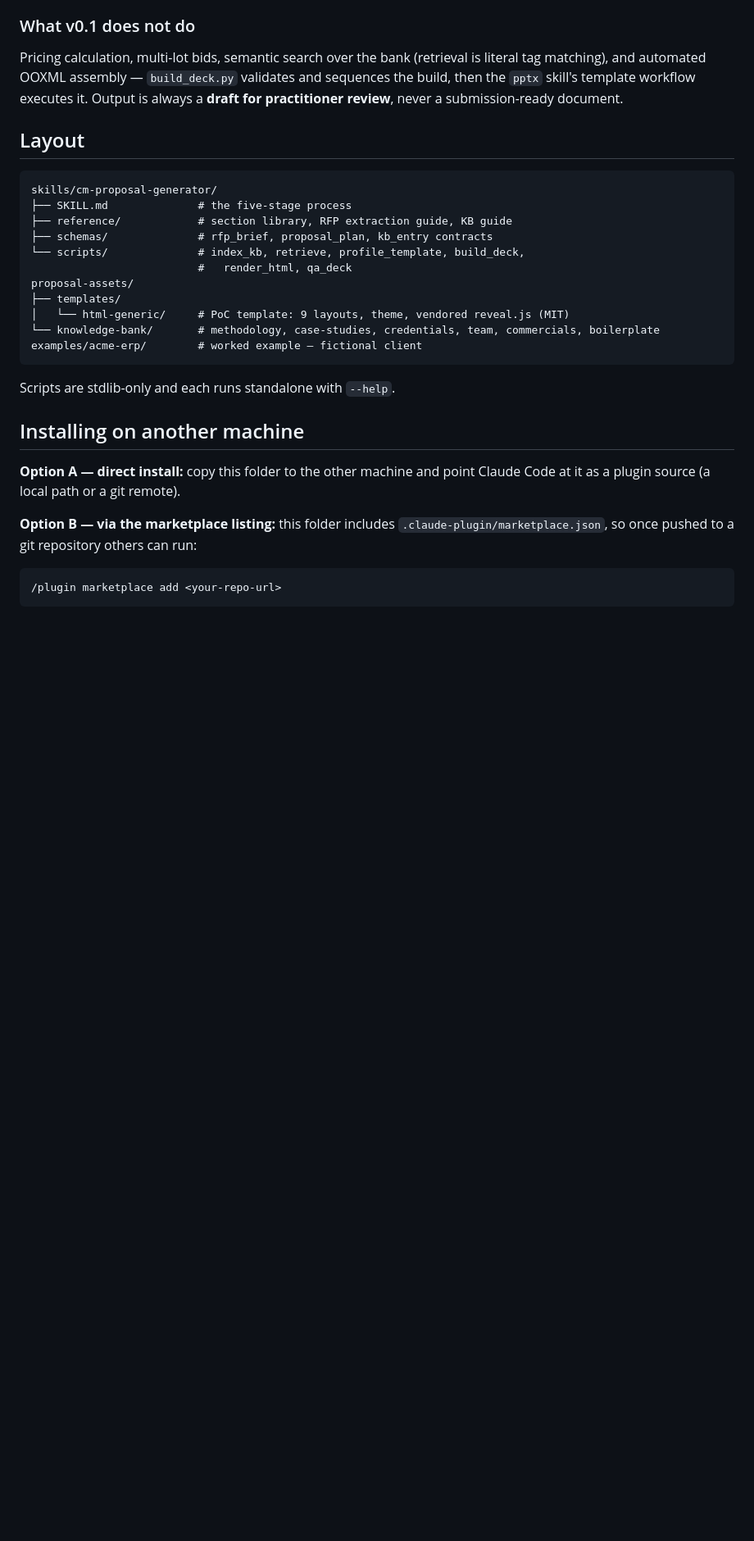
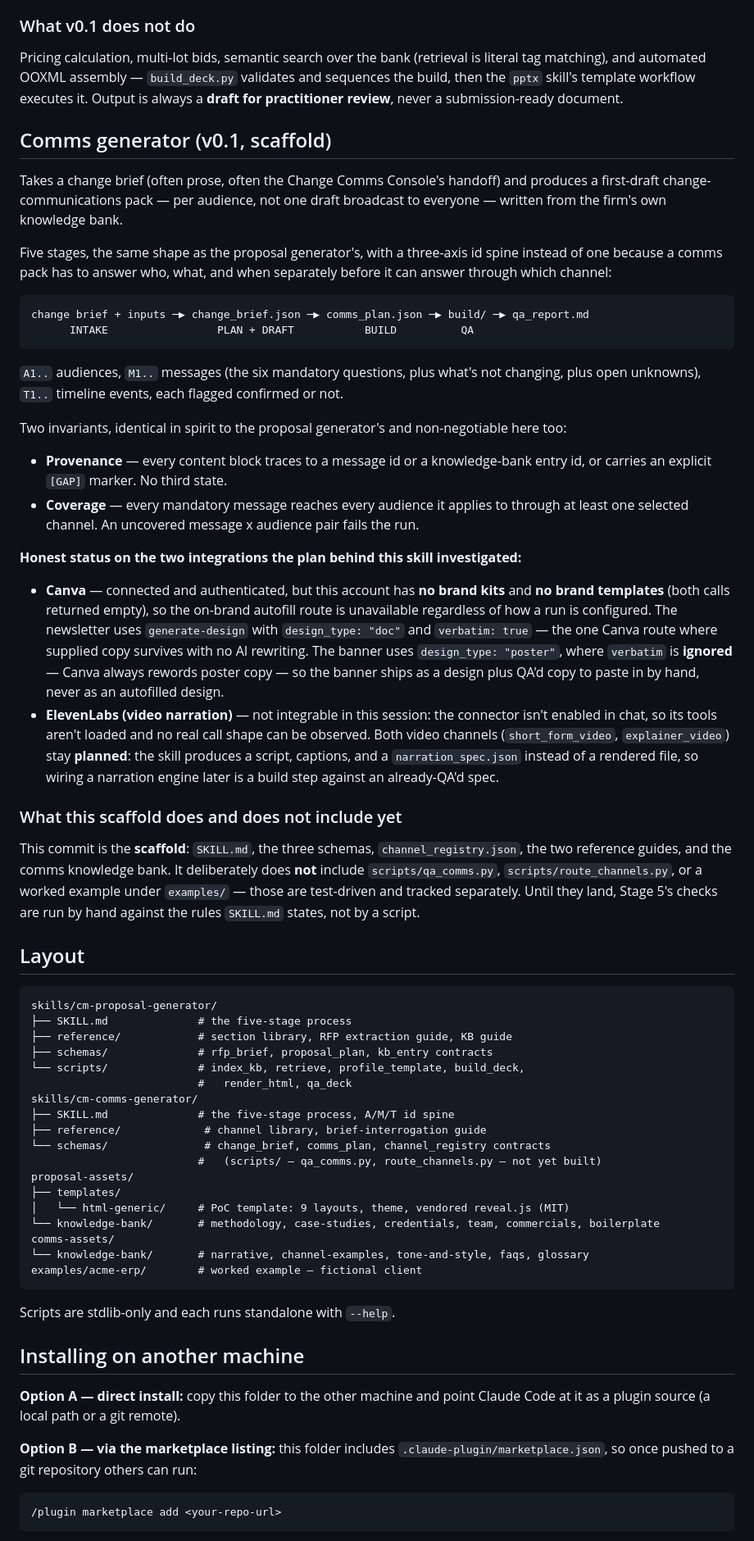
Before and after one commit to Blueskis/CMWorkspace, a Markdown page: README.md, the part around one of its changes. Shown at 82% size. Drawn GitHub-style; blank space fills up the shorter version.

Commit message:
Document cm-comms-generator in README
Adds cm-comms-generator to the skill table and a section mirroring the
proposal generator's — pipeline diagram, A/M/T id spine, the two
invariants, and the honest Canva/ElevenLabs integration status carried
over from SKILL.md. Notes explicitly that this commit is the scaffold
only: qa_comms.py, route_channels.py, and examples/payroll-cadence/ are
not yet built.

Co-Authored-By: Claude Opus 5 <noreply@anthropic.com>
Claude-Session: https://claude.ai/code/session_01Q2vDuihxsejHGLDmqw11aQ

````diff
--- a/README.md
+++ b/README.md
@@ -68,6 +69,56 @@ tag matching), and automated OOXML assembly — `build_deck.py` validates and se
 build, then the `pptx` skill's template workflow executes it. Output is always a **draft
 for practitioner review**, never a submission-ready document.
 
+## Comms generator (v0.1, scaffold)
+
+Takes a change brief (often prose, often the Change Comms Console's handoff) and produces
+a first-draft change-communications pack — per audience, not one draft broadcast to
+everyone — written from the firm's own knowledge bank.
+
+Five stages, the same shape as the proposal generator's, with a three-axis id spine
+instead of one because a comms pack has to answer who, what, and when separately before
+it can answer through which channel:
+
+```
+change brief + inputs ─▶ change_brief.json ─▶ comms_plan.json ─▶ build/ ─▶ qa_report.md
+      INTAKE                 PLAN + DRAFT           BUILD          QA
+```
+
+`A1..` audiences, `M1..` messages (the six mandatory questions, plus what's not changing,
+plus open unknowns), `T1..` timeline events, each flagged confirmed or not.
+
+Two invariants, identical in spirit to the proposal generator's and non-negotiable here
+too:
+
+- **Provenance** — every content block traces to a message id or a knowledge-bank entry
+  id, or carries an explicit `[GAP]` marker. No third state.
+- **Coverage** — every mandatory message reaches every audience it applies to through at
+  least one selected channel. An uncovered message x audience pair fails the run.
+
+**Honest status on the two integrations the plan behind this skill investigated:**
+
+- **Canva** — connected and authenticated, but this account has **no brand kits** and **no
+  brand templates** (both calls returned empty), so the on-brand autofill route is
+  unavailable regardless of how a run is configured. The newsletter uses
+  `generate-design` with `design_type: "doc"` and `verbatim: true` — the one Canva route
+  where supplied copy survives with no AI rewriting. The banner uses `design_type:
+  "poster"`, where `verbatim` is **ignored** — Canva always rewords poster copy — so the
+  banner ships as a design plus QA'd copy to paste in by hand, never as an autofilled
+  design.
+- **ElevenLabs (video narration)** — not integrable in this session: the connector isn't
+  enabled in chat, so its tools aren't loaded and no real call shape can be observed.
+  Both video channels (`short_form_video`, `explainer_video`) stay **planned**: the skill
+  produces a script, captions, and a `narration_spec.json` instead of a rendered file, so
+  wiring a narration engine later is a build step against an already-QA'd spec.
+
+### What this scaffold does and does not include yet
+
+This commit is the **scaffold**: `SKILL.md`, the three schemas, `channel_registry.json`,
+the two reference guides, and the comms knowledge bank. It deliberately does **not**
+include `scripts/qa_comms.py`, `scripts/route_channels.py`, or a worked example under
+`examples/` — those are test-driven and tracked separately. Until they land, Stage 5's
+checks are run by hand against the rules `SKILL.md` states, not by a script.
+
 ## Layout
 
 ```
@@ -77,10 +128,17 @@ skills/cm-proposal-generator/
 ├── schemas/              # rfp_brief, proposal_plan, kb_entry contracts
 └── scripts/              # index_kb, retrieve, profile_template, build_deck,
                           #   render_html, qa_deck
+skills/cm-comms-generator/
+├── SKILL.md              # the five-stage process, A/M/T id spine
+├── reference/             # channel library, brief-interrogation guide
+└── schemas/               # change_brief, comms_plan, channel_registry contracts
+                          #   (scripts/ — qa_comms.py, route_channels.py — not yet built)
 proposal-assets/
 ├── templates/
 │   └── html-generic/     # PoC template: 9 layouts, theme, vendored reveal.js (MIT)
 └── knowledge-bank/       # methodology, case-studies, credentials, team, commercials, boilerplate
+comms-assets/
+└── knowledge-bank/       # narrative, channel-examples, tone-and-style, faqs, glossary
 examples/acme-erp/        # worked example — fictional client
 ```
 
````
Also changed, not shown: other parts of README.md (+1 -0 lines).
